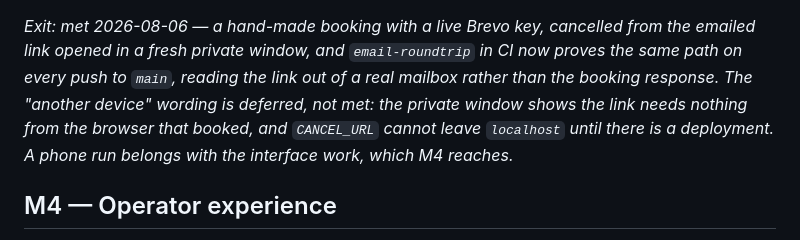
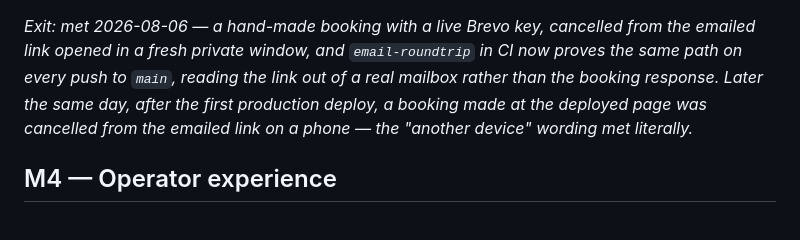
Before and after one commit to parantaja-fi/openslots-caldav-appointments, a Markdown page: ROADMAP.md, the part around the change. Drawn GitHub-style.

Commit message:
M3 met in full: cancelled from a phone via the deployed page

```diff
--- a/ROADMAP.md
+++ b/ROADMAP.md
@@ -64,10 +64,9 @@ keeps `wrangler dev` and every test run from mailing anyone.
 cancelled from the emailed link opened in a fresh private window, and
 `email-roundtrip` in CI now proves the same path on every push to `main`,
 reading the link out of a real mailbox rather than the booking response.
-The "another device" wording is deferred, not met: the private window
-shows the link needs nothing from the browser that booked, and
-`CANCEL_URL` cannot leave `localhost` until there is a deployment. A
-phone run belongs with the interface work, which M4 reaches.*
+Later the same day, after the first production deploy, a booking made at
+the deployed page was cancelled from the emailed link on a phone — the
+"another device" wording met literally.*
 
 ## M4 — Operator experience
 
```
